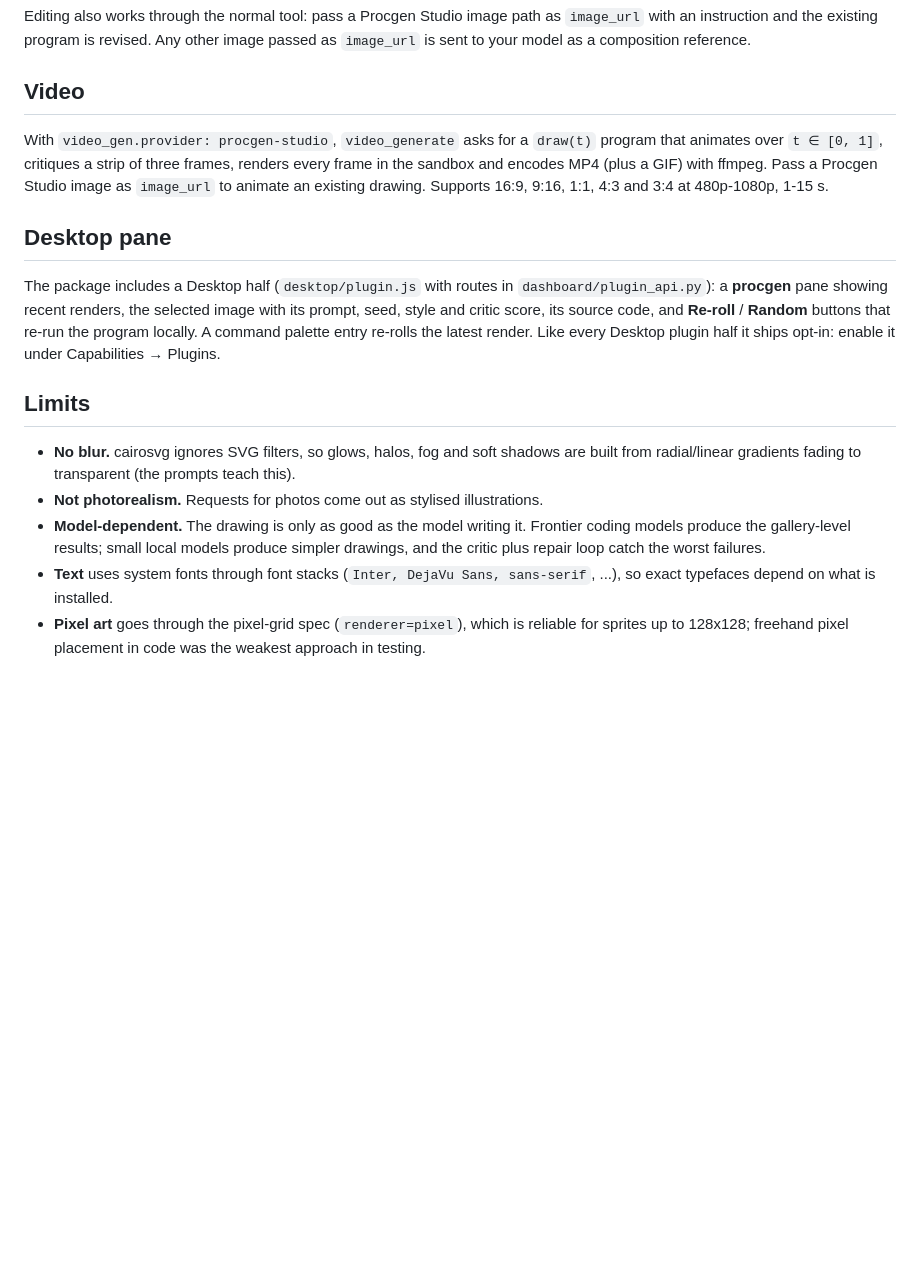
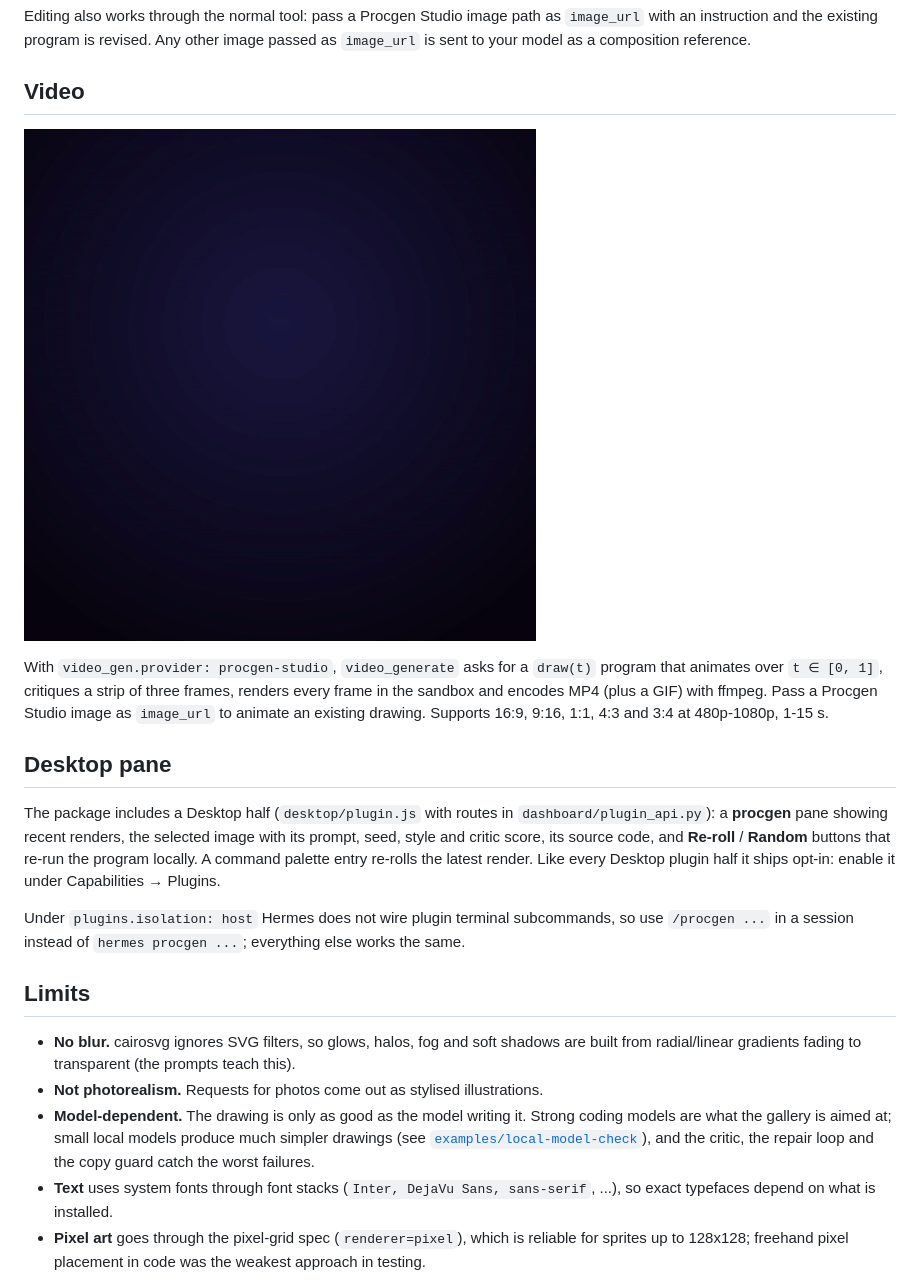
Before and after one commit to iamlukethedev/hermes-procgen-studio, a Markdown page: README.md, the part around the change. Drawn GitHub-style; pictures changed too: examples/07-logo-motion.gif (added); blank space fills up the shorter version.

```diff
--- a/README.md
+++ b/README.md
@@ -199,6 +199,8 @@ sent to your model as a composition reference.
 
 ## Video
 
+![Animated logo reveal](examples/07-logo-motion.gif)
+
 With `video_gen.provider: procgen-studio`, `video_generate` asks for a `draw(t)` program that
 animates over `t ∈ [0, 1]`, critiques a strip of three frames, renders every frame in the
 sandbox and encodes MP4 (plus a GIF) with ffmpeg. Pass a Procgen Studio image as `image_url` to
@@ -212,14 +214,18 @@ critic score, its source code, and **Re-roll** / **Random** buttons that re-run
 A command palette entry re-rolls the latest render. Like every Desktop plugin half it ships opt-in:
 enable it under Capabilities → Plugins.
 
+Under `plugins.isolation: host` Hermes does not wire plugin terminal subcommands, so use
+`/procgen ...` in a session instead of `hermes procgen ...`; everything else works the same.
+
 ## Limits
 
 - **No blur.** cairosvg ignores SVG filters, so glows, halos, fog and soft shadows are built from
   radial/linear gradients fading to transparent (the prompts teach this).
 - **Not photorealism.** Requests for photos come out as stylised illustrations.
-- **Model-dependent.** The drawing is only as good as the model writing it. Frontier coding
-  models produce the gallery-level results; small local models produce simpler drawings, and the
-  critic plus repair loop catch the worst failures.
+- **Model-dependent.** The drawing is only as good as the model writing it. Strong coding models
+  are what the gallery is aimed at; small local models produce much simpler drawings (see
+  [`examples/local-model-check`](examples/local-model-check/README.md)), and the critic, the
+  repair loop and the copy guard catch the worst failures.
 - **Text** uses system fonts through font stacks (`Inter, DejaVu Sans, sans-serif`, ...), so exact
   typefaces depend on what is installed.
 - **Pixel art** goes through the pixel-grid spec (`renderer=pixel`), which is reliable for sprites
```
Also changed, not shown: examples/README.md (+5 -0 lines), 17 other files.
